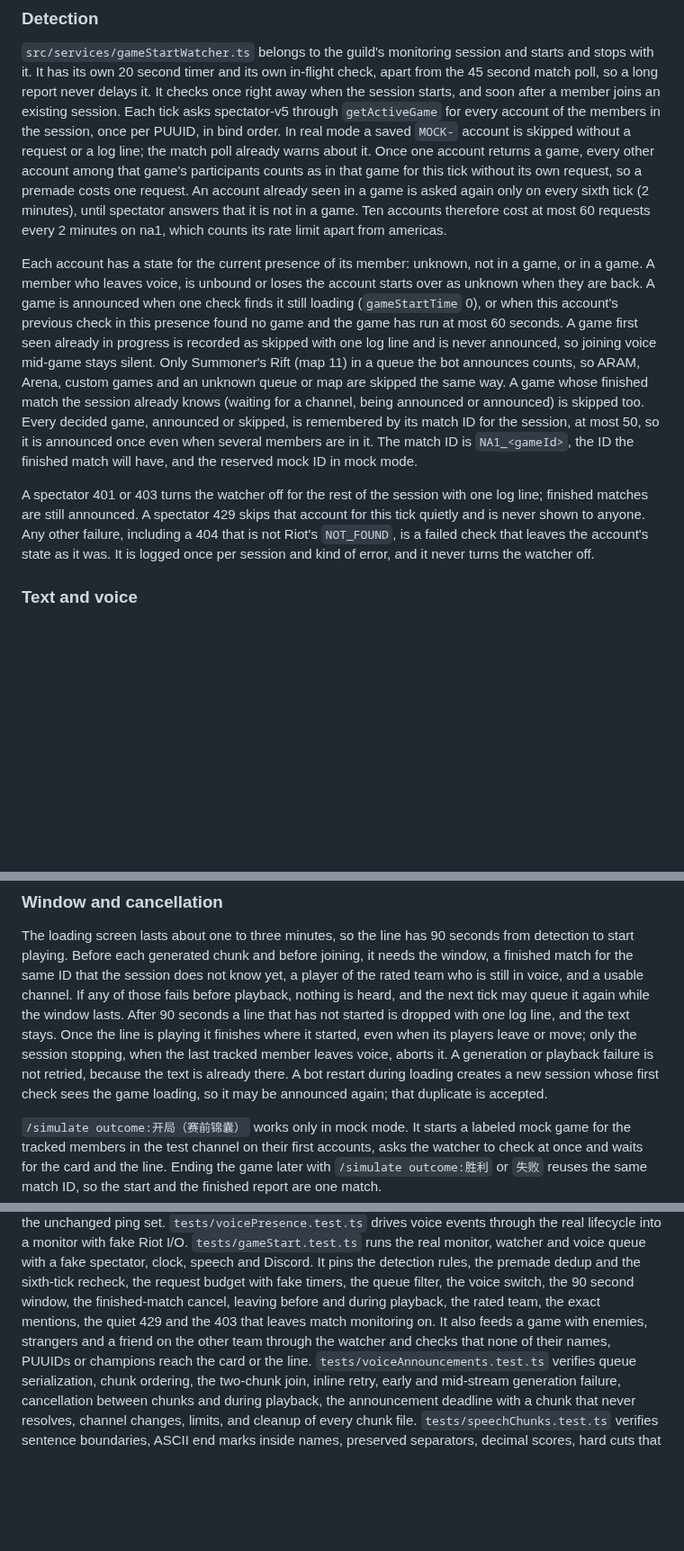
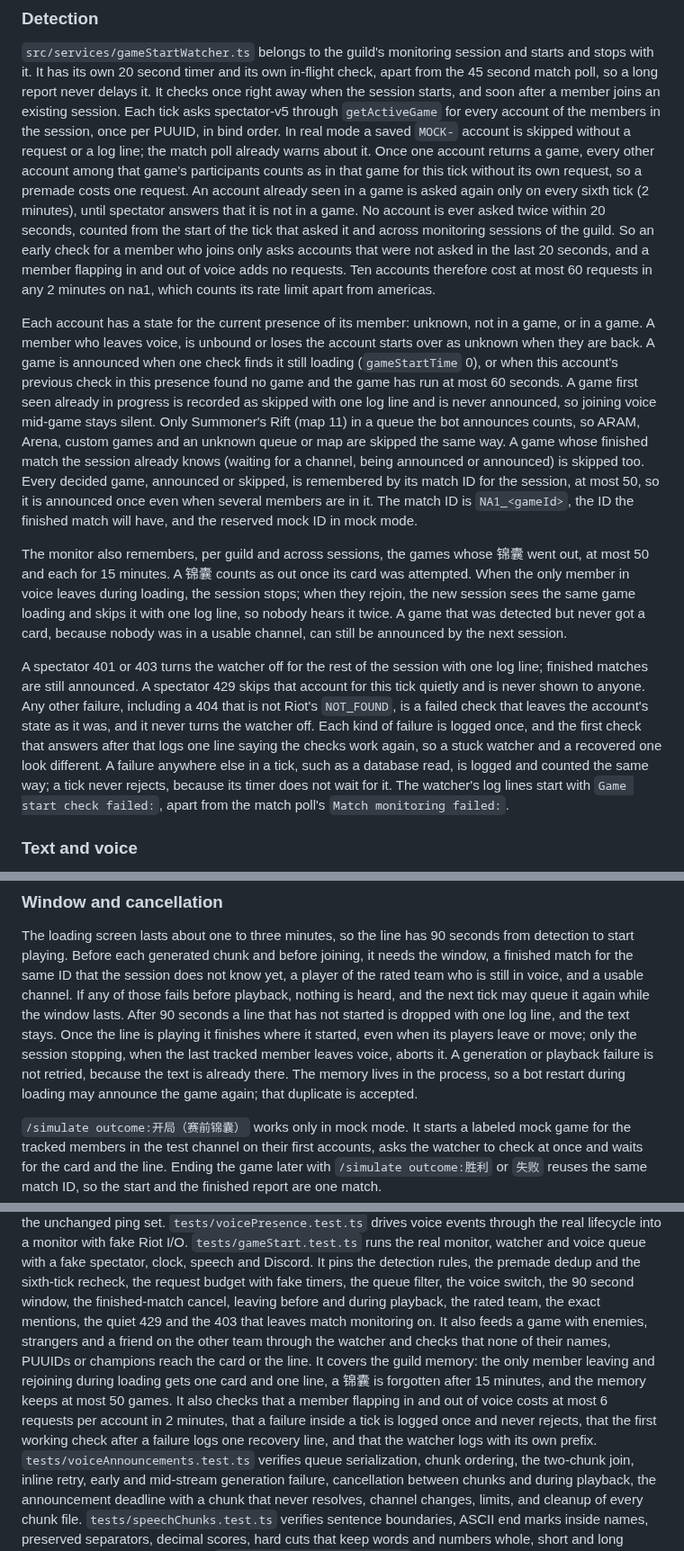
Before and after one commit to ryangandev/m-advisor, a Markdown page: docs/announcements.md, 3 parts joined by grey strips. Shown at 90% size. GitHub-like rendering; blank space fills up the shorter version.

Commit message:
docs: describe the game start memory, request floor and failure logging

```diff
--- a/docs/announcements.md
+++ b/docs/announcements.md
@@ -184,7 +184,9 @@ Each tick asks spectator-v5 through `getActiveGame` for every account of the mem
 In real mode a saved `MOCK-` account is skipped without a request or a log line; the match poll already warns about it.
 Once one account returns a game, every other account among that game's participants counts as in that game for this tick without its own request, so a premade costs one request.
 An account already seen in a game is asked again only on every sixth tick (2 minutes), until spectator answers that it is not in a game.
-Ten accounts therefore cost at most 60 requests every 2 minutes on na1, which counts its rate limit apart from americas.
+No account is ever asked twice within 20 seconds, counted from the start of the tick that asked it and across monitoring sessions of the guild.
+So an early check for a member who joins only asks accounts that were not asked in the last 20 seconds, and a member flapping in and out of voice adds no requests.
+Ten accounts therefore cost at most 60 requests in any 2 minutes on na1, which counts its rate limit apart from americas.
 
 Each account has a state for the current presence of its member: unknown, not in a game, or in a game.
 A member who leaves voice, is unbound or loses the account starts over as unknown when they are back.
@@ -195,10 +197,17 @@ A game whose finished match the session already knows (waiting for a channel, be
 Every decided game, announced or skipped, is remembered by its match ID for the session, at most 50, so it is announced once even when several members are in it.
 The match ID is `NA1_<gameId>`, the ID the finished match will have, and the reserved mock ID in mock mode.
 
+The monitor also remembers, per guild and across sessions, the games whose 锦囊 went out, at most 50 and each for 15 minutes.
+A 锦囊 counts as out once its card was attempted.
+When the only member in voice leaves during loading, the session stops; when they rejoin, the new session sees the same game loading and skips it with one log line, so nobody hears it twice.
+A game that was detected but never got a card, because nobody was in a usable channel, can still be announced by the next session.
+
 A spectator 401 or 403 turns the watcher off for the rest of the session with one log line; finished matches are still announced.
 A spectator 429 skips that account for this tick quietly and is never shown to anyone.
-Any other failure, including a 404 that is not Riot's `NOT_FOUND`, is a failed check that leaves the account's state as it was.
-It is logged once per session and kind of error, and it never turns the watcher off.
+Any other failure, including a 404 that is not Riot's `NOT_FOUND`, is a failed check that leaves the account's state as it was, and it never turns the watcher off.
+Each kind of failure is logged once, and the first check that answers after that logs one line saying the checks work again, so a stuck watcher and a recovered one look different.
+A failure anywhere else in a tick, such as a database read, is logged and counted the same way; a tick never rejects, because its timer does not wait for it.
+The watcher's log lines start with `Game start check failed:`, apart from the match poll's `Match monitoring failed:`.
 
 ### Text and voice
 
@@ -224,7 +233,7 @@ If any of those fails before playback, nothing is heard, and the next tick may q
 After 90 seconds a line that has not started is dropped with one log line, and the text stays.
 Once the line is playing it finishes where it started, even when its players leave or move; only the session stopping, when the last tracked member leaves voice, aborts it.
 A generation or playback failure is not retried, because the text is already there.
-A bot restart during loading creates a new session whose first check sees the game loading, so it may be announced again; that duplicate is accepted.
+The memory lives in the process, so a bot restart during loading may announce the game again; that duplicate is accepted.
 
 `/simulate outcome:开局（赛前锦囊）` works only in mock mode.
 It starts a labeled mock game for the tracked members in the test channel on their first accounts, asks the watcher to check at once and waits for the card and the line.
@@ -330,6 +339,8 @@ It also pins the text-first order, the once-only text and 马厩 write across vo
 `tests/gameStart.test.ts` runs the real monitor, watcher and voice queue with a fake spectator, clock, speech and Discord.
 It pins the detection rules, the premade dedup and the sixth-tick recheck, the request budget with fake timers, the queue filter, the voice switch, the 90 second window, the finished-match cancel, leaving before and during playback, the rated team, the exact mentions, the quiet 429 and the 403 that leaves match monitoring on.
 It also feeds a game with enemies, strangers and a friend on the other team through the watcher and checks that none of their names, PUUIDs or champions reach the card or the line.
+It covers the guild memory: the only member leaving and rejoining during loading gets one card and one line, a 锦囊 is forgotten after 15 minutes, and the memory keeps at most 50 games.
+It also checks that a member flapping in and out of voice costs at most 6 requests per account in 2 minutes, that a failure inside a tick is logged once and never rejects, that the first working check after a failure logs one recovery line, and that the watcher logs with its own prefix.
 `tests/voiceAnnouncements.test.ts` verifies queue serialization, chunk ordering, the two-chunk join, inline retry, early and mid-stream generation failure, cancellation between chunks and during playback, the announcement deadline with a chunk that never resolves, channel changes, limits, and cleanup of every chunk file.
 `tests/speechChunks.test.ts` verifies sentence boundaries, ASCII end marks inside names, preserved separators, decimal scores, hard cuts that keep words and numbers whole, short and long sentences and the length limits.
 `tests/voicePlayback.test.ts` uses the installed voice library's `entersState` with fake transports to verify playback lifecycle, chunk stitching, decoding before joining, gaps while a chunk generates, and failure cleanup.
```
